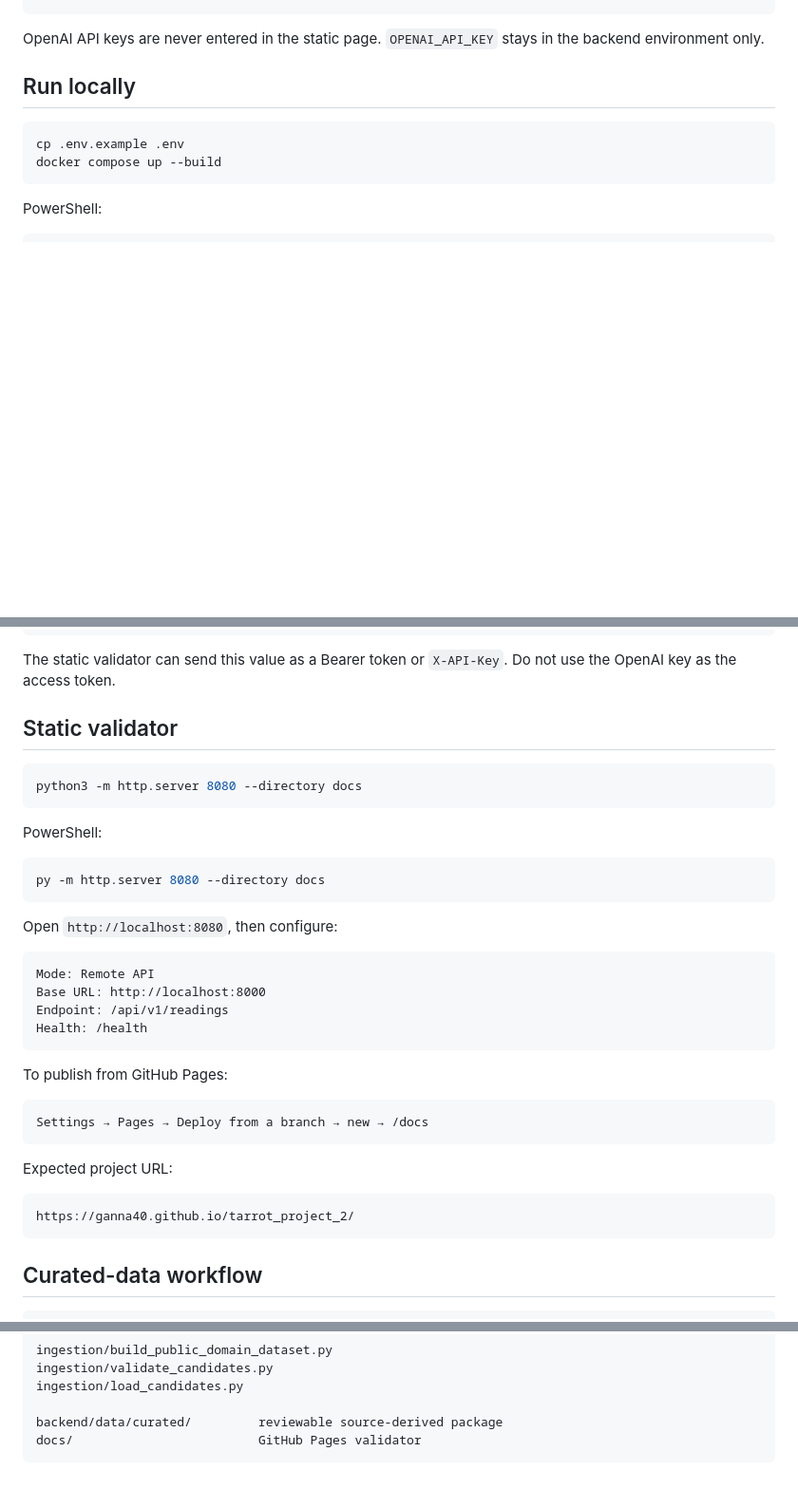
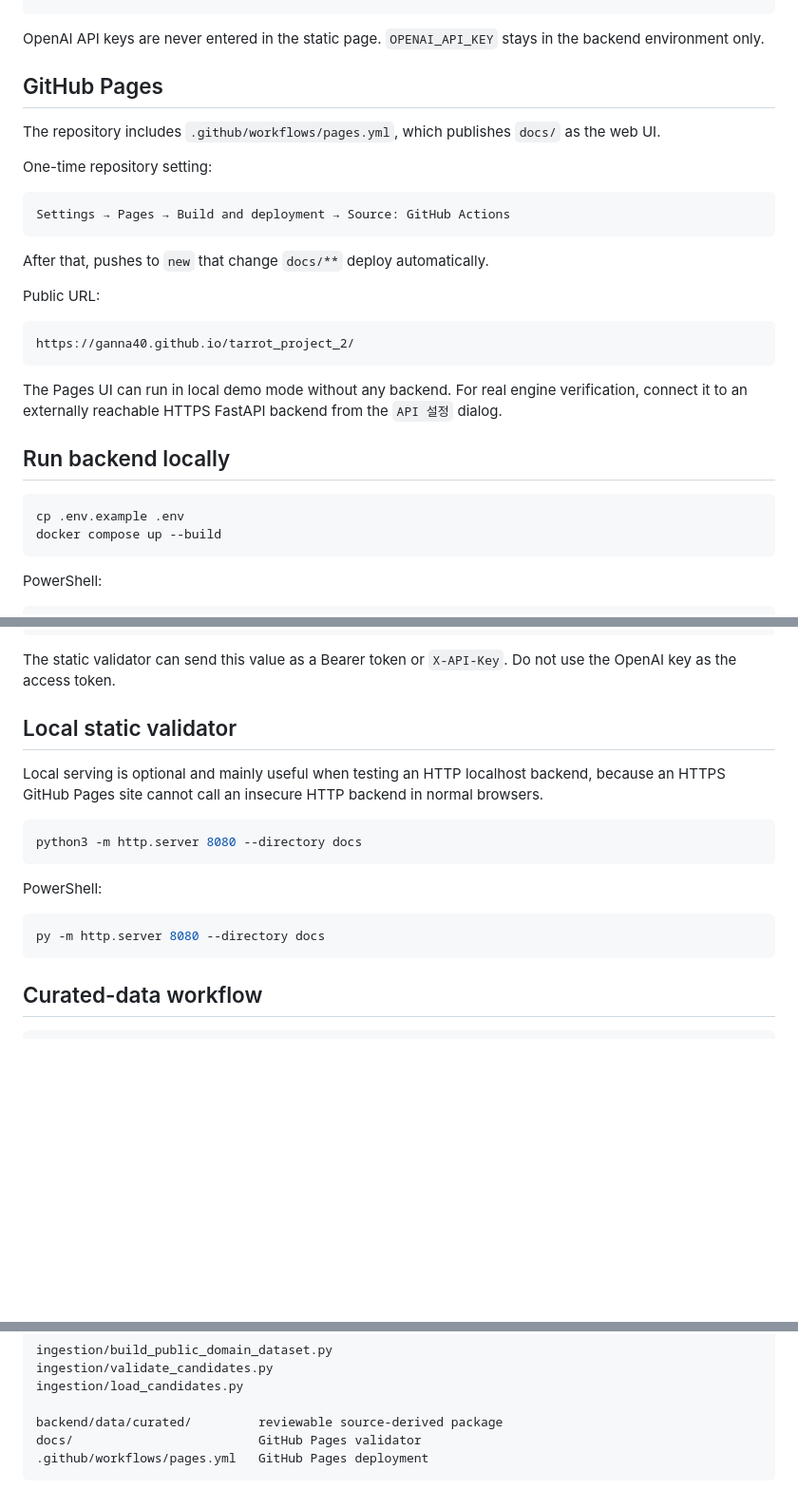
Before and after one commit to ganna40/tarrot_project_2, a Markdown page: README.md, 3 parts joined by grey strips. Shown at 95% size. Rendered like a GitHub page; blank space fills up the shorter version.

Commit message:
docs: explain GitHub Pages deployment

````diff
--- a/README.md
+++ b/README.md
@@ -35,7 +35,27 @@ PostgreSQL
 
 OpenAI API keys are never entered in the static page. `OPENAI_API_KEY` stays in the backend environment only.
 
-## Run locally
+## GitHub Pages
+
+The repository includes `.github/workflows/pages.yml`, which publishes `docs/` as the web UI.
+
+One-time repository setting:
+
+```text
+Settings → Pages → Build and deployment → Source: GitHub Actions
+```
+
+After that, pushes to `new` that change `docs/**` deploy automatically.
+
+Public URL:
+
+```text
+https://ganna40.github.io/tarrot_project_2/
+```
+
+The Pages UI can run in local demo mode without any backend. For real engine verification, connect it to an externally reachable HTTPS FastAPI backend from the `API 설정` dialog.
+
+## Run backend locally
 
 ```bash
 cp .env.example .env
@@ -73,7 +93,9 @@ API_ACCESS_KEY=a-long-random-value
 
 The static validator can send this value as a Bearer token or `X-API-Key`. Do not use the OpenAI key as the access token.
 
-## Static validator
+## Local static validator
+
+Local serving is optional and mainly useful when testing an HTTP localhost backend, because an HTTPS GitHub Pages site cannot call an insecure HTTP backend in normal browsers.
 
 ```bash
 python3 -m http.server 8080 --directory docs
@@ -83,27 +105,6 @@ PowerShell:
 
 ```powershell
 py -m http.server 8080 --directory docs
-```
-
-Open `http://localhost:8080`, then configure:
-
-```text
-Mode: Remote API
-Base URL: http://localhost:8000
-Endpoint: /api/v1/readings
-Health: /health
-```
-
-To publish from GitHub Pages:
-
-```text
-Settings → Pages → Deploy from a branch → new → /docs
-```
-
-Expected project URL:
-
-```text
-https://ganna40.github.io/tarrot_project_2/
 ```
 
 ## Curated-data workflow
@@ -181,4 +182,5 @@ ingestion/load_candidates.py
 
 backend/data/curated/         reviewable source-derived package
 docs/                         GitHub Pages validator
+.github/workflows/pages.yml   GitHub Pages deployment
 ```
````
